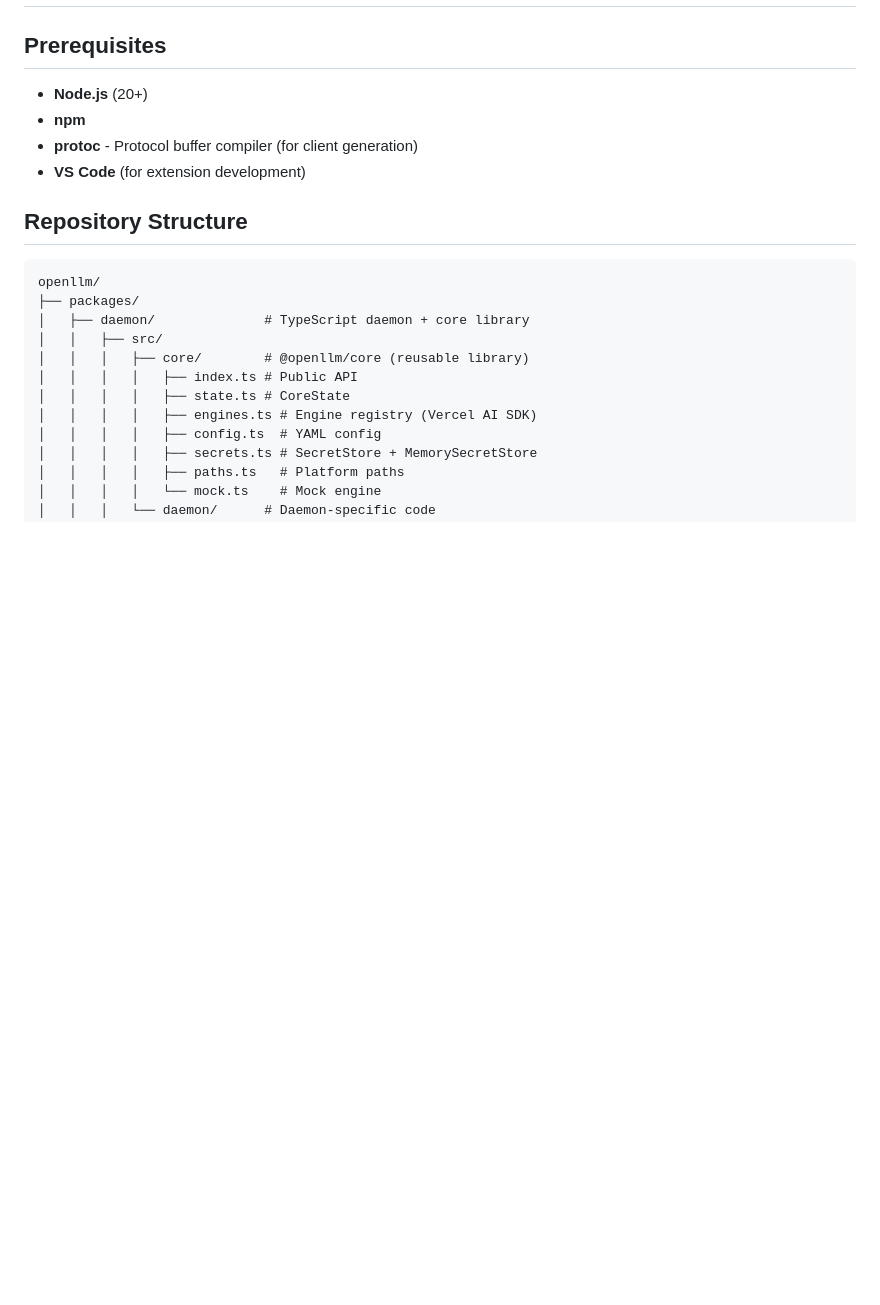
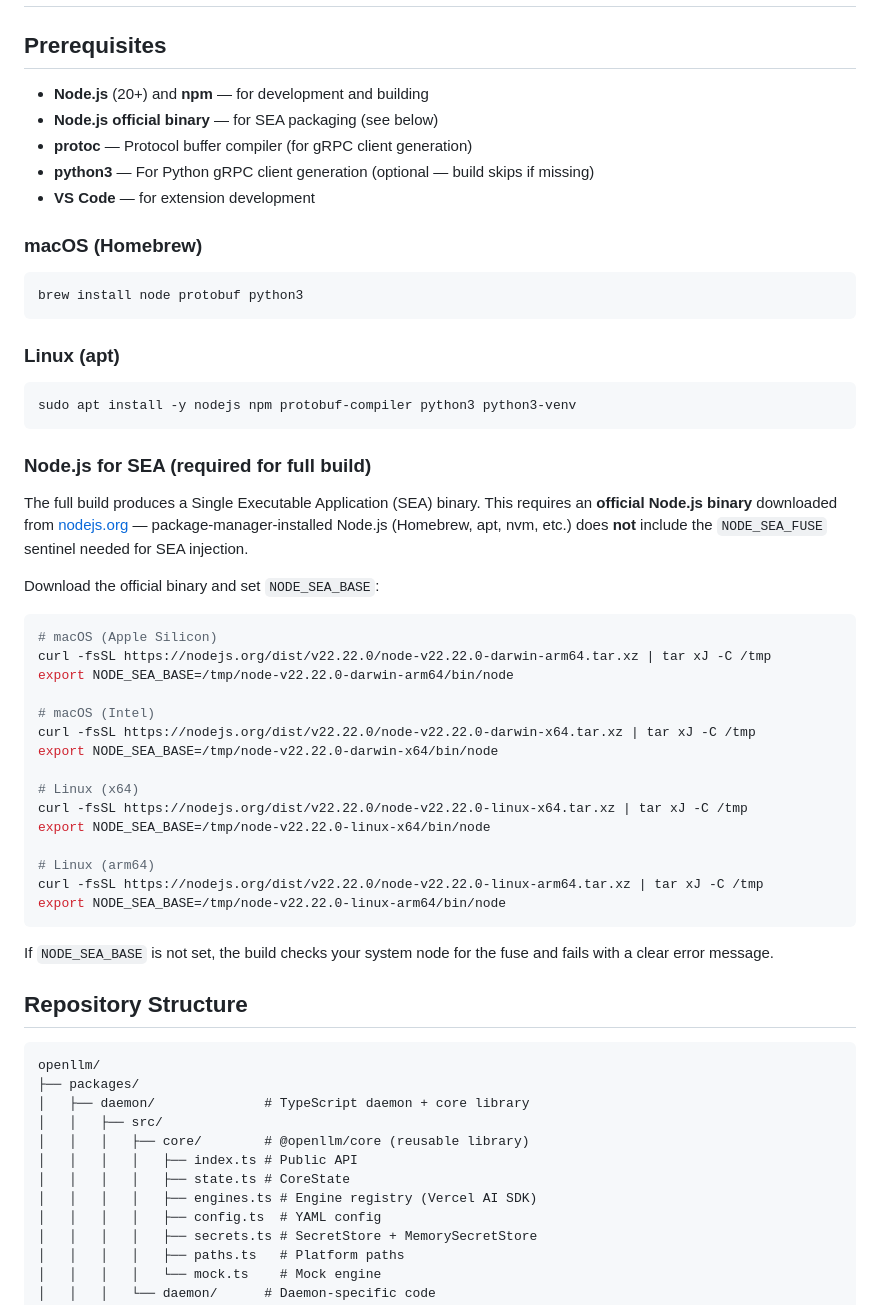
Before and after one commit to cidrblock/openllm, a Markdown page: docs/DEVELOPMENT.md, the part around one of its changes. Rendered like a GitHub page; blank space fills up the shorter version.

````diff
--- a/docs/DEVELOPMENT.md
+++ b/docs/DEVELOPMENT.md
@@ -2,10 +2,49 @@
 
 ## Prerequisites
 
-- **Node.js** (20+)
-- **npm**
-- **protoc** - Protocol buffer compiler (for client generation)
-- **VS Code** (for extension development)
+- **Node.js** (20+) and **npm** — for development and building
+- **Node.js official binary** — for SEA packaging (see below)
+- **protoc** — Protocol buffer compiler (for gRPC client generation)
+- **python3** — For Python gRPC client generation (optional — build skips if missing)
+- **VS Code** — for extension development
+
+### macOS (Homebrew)
+
+```bash
+brew install node protobuf python3
+```
+
+### Linux (apt)
+
+```bash
+sudo apt install -y nodejs npm protobuf-compiler python3 python3-venv
+```
+
+### Node.js for SEA (required for full build)
+
+The full build produces a Single Executable Application (SEA) binary. This requires an **official Node.js binary** downloaded from [nodejs.org](https://nodejs.org/) — package-manager-installed Node.js (Homebrew, apt, nvm, etc.) does **not** include the `NODE_SEA_FUSE` sentinel needed for SEA injection.
+
+Download the official binary and set `NODE_SEA_BASE`:
+
+```bash
+# macOS (Apple Silicon)
+curl -fsSL https://nodejs.org/dist/v22.22.0/node-v22.22.0-darwin-arm64.tar.xz | tar xJ -C /tmp
+export NODE_SEA_BASE=/tmp/node-v22.22.0-darwin-arm64/bin/node
+
+# macOS (Intel)
+curl -fsSL https://nodejs.org/dist/v22.22.0/node-v22.22.0-darwin-x64.tar.xz | tar xJ -C /tmp
+export NODE_SEA_BASE=/tmp/node-v22.22.0-darwin-x64/bin/node
+
+# Linux (x64)
+curl -fsSL https://nodejs.org/dist/v22.22.0/node-v22.22.0-linux-x64.tar.xz | tar xJ -C /tmp
+export NODE_SEA_BASE=/tmp/node-v22.22.0-linux-x64/bin/node
+
+# Linux (arm64)
+curl -fsSL https://nodejs.org/dist/v22.22.0/node-v22.22.0-linux-arm64.tar.xz | tar xJ -C /tmp
+export NODE_SEA_BASE=/tmp/node-v22.22.0-linux-arm64/bin/node
+```
+
+If `NODE_SEA_BASE` is not set, the build checks your system node for the fuse and fails with a clear error message.
 
 ## Repository Structure
 
````
Also changed, not shown: other parts of docs/DEVELOPMENT.md (+21 -4 lines), README.md (+14 -4 lines).
